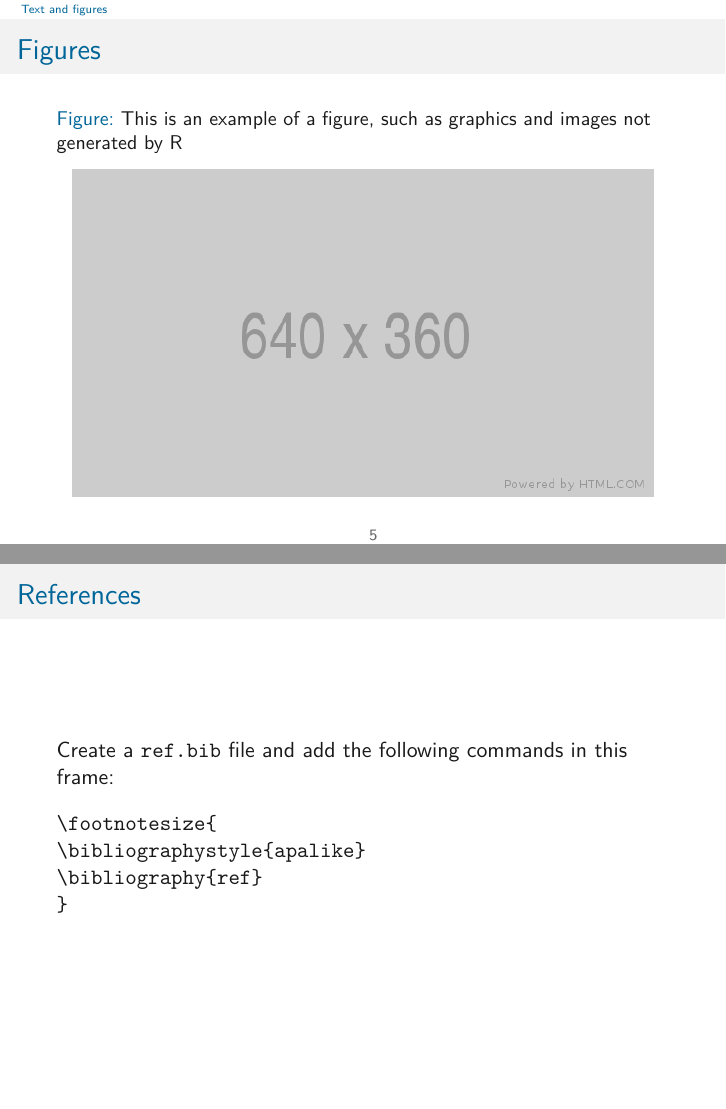
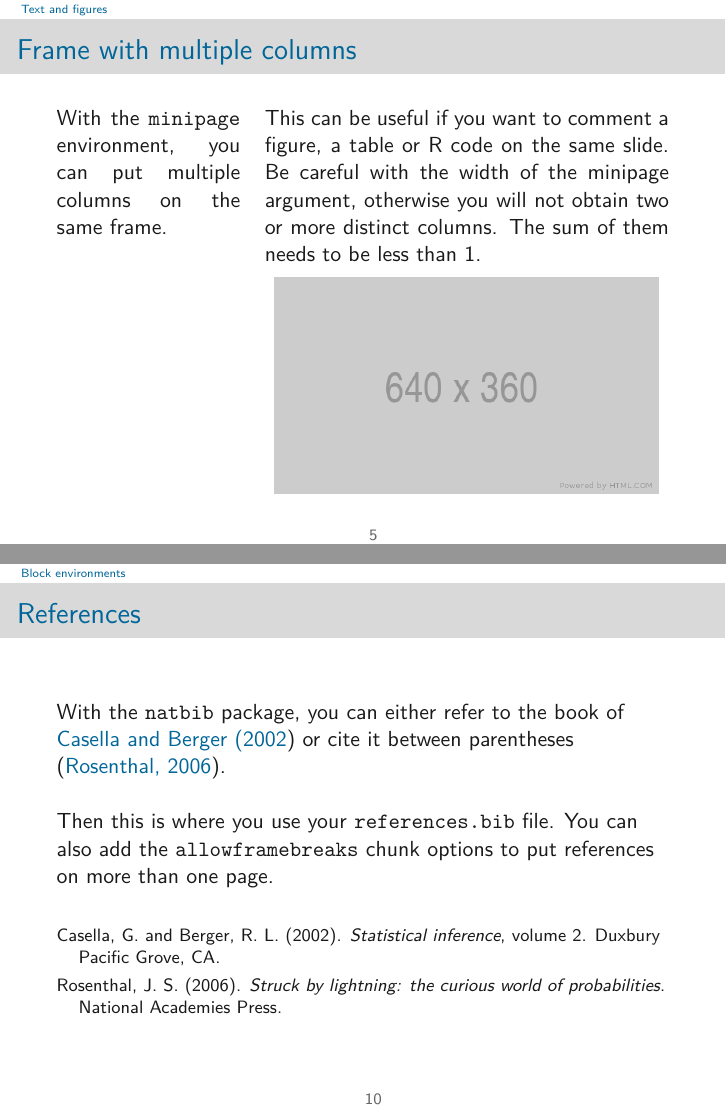
Before and after one commit to acoache/knitr-beamer-3colors, LaTeX slides (knitrbeamer3colors_tex.tex): pages 5 and 9 of 10 before the commit and pages 5 and 10 of 11 after it, joined at a grey line. Compiled offline with pdfLaTeX.

Commit message:
Add a references frame and a minipage example

```diff
--- a/knitrbeamer3colors.tex
+++ b/knitrbeamer3colors_tex.tex
@@ -16,6 +16,7 @@
 \usepackage{amsmath,amssymb, mathtools} % Many mathematicals symbols
 \usepackage{url} % \url{} command
 \usepackage{color} % Colors
+\usepackage{natbib} % Citations
 
 % Load theme
 \usecolortheme{beaver}
@@ -24,7 +25,7 @@
 \definecolor{mgreen}{rgb}{0,0.6,0.35}
 \definecolor{mblue}{rgb}{0,0.4,0.6}
 \definecolor{mred}{rgb}{0.9,0.3,0}
-\definecolor{mgrey}{rgb}{0.95,0.95,0.95}
+\definecolor{mgrey}{rgb}{0.85,0.85,0.85}
 \definecolor{mblack}{rgb}{0,0,0}
 
 % Remove navigation symbols
@@ -48,7 +49,7 @@
 
 % Set colors for text, titles, etc.
 \setbeamercolor{title}{fg=mblue}
-\setbeamercolor{frametitle}{fg=mblue}
+\setbeamercolor{frametitle}{fg=mblue,bg=mgrey}
 \setbeamercolor{alerted text}{fg=mred}
 \setbeamercolor{block title}{fg=mblue}
 \setbeamercolor{item projected}{bg=mblue}
@@ -157,6 +158,29 @@
 
 
 % Frame
+\begin{frame}{Frame with multiple columns}
+
+\begin{minipage}[t]{0.3\linewidth}
+
+	With the \texttt{minipage} environment, you can put multiple columns on the same frame.
+
+\end{minipage}
+\hfill
+\begin{minipage}[t]{0.66\linewidth}
+
+	This can be useful if you want to comment a figure, a table or R code on the same slide. Be careful with the width of the minipage argument, otherwise you will not obtain two or more distinct columns. The sum of them needs to be less than 1.
+
+	\vspace*{0.25cm}
+
+	\centerline{\includegraphics[width=0.95\textwidth]{placeholder.png}}
+
+
+\end{minipage}
+
+\end{frame}
+
+
+% Frame
 \begin{frame}{Figures}
 
 \begin{figure}
@@ -218,16 +242,20 @@ This is a theorem block: $$a^2 + b^2 = c^2.$$
 
 
 % References
-\begin{frame}[plain, fragile]{References}
+\begin{frame}{References}
 
-Create a \texttt{ref.bib} file and add the following commands in this frame: \\
+With the \texttt{natbib} package, you can either refer to the book of \citet{casella2002statistical} or cite it between parentheses \citep{rosenthal2006struck}.
 
-\begin{semiverbatim}
-\\footnotesize\{
-\\bibliographystyle\{apalike\}
-\\bibliography\{ref\}
-\}
-\end{semiverbatim}
+\vspace*{0.5cm}
+
+Then this is where you use your \texttt{references.bib} file. You can also add the \texttt{allowframebreaks} chunk options to put references on more than one page. \\
+
+\vspace*{0.5cm}
+
+\footnotesize{
+	\bibliographystyle{apalike}
+	\bibliography{references}
+}
 
 
 \end{frame}
```
Also changed, not shown: references.bib (added, +14 -0 lines), knitrbeamer3colors_Rnw.pdf, knitrbeamer3colors_tex.pdf, 2 other files.
